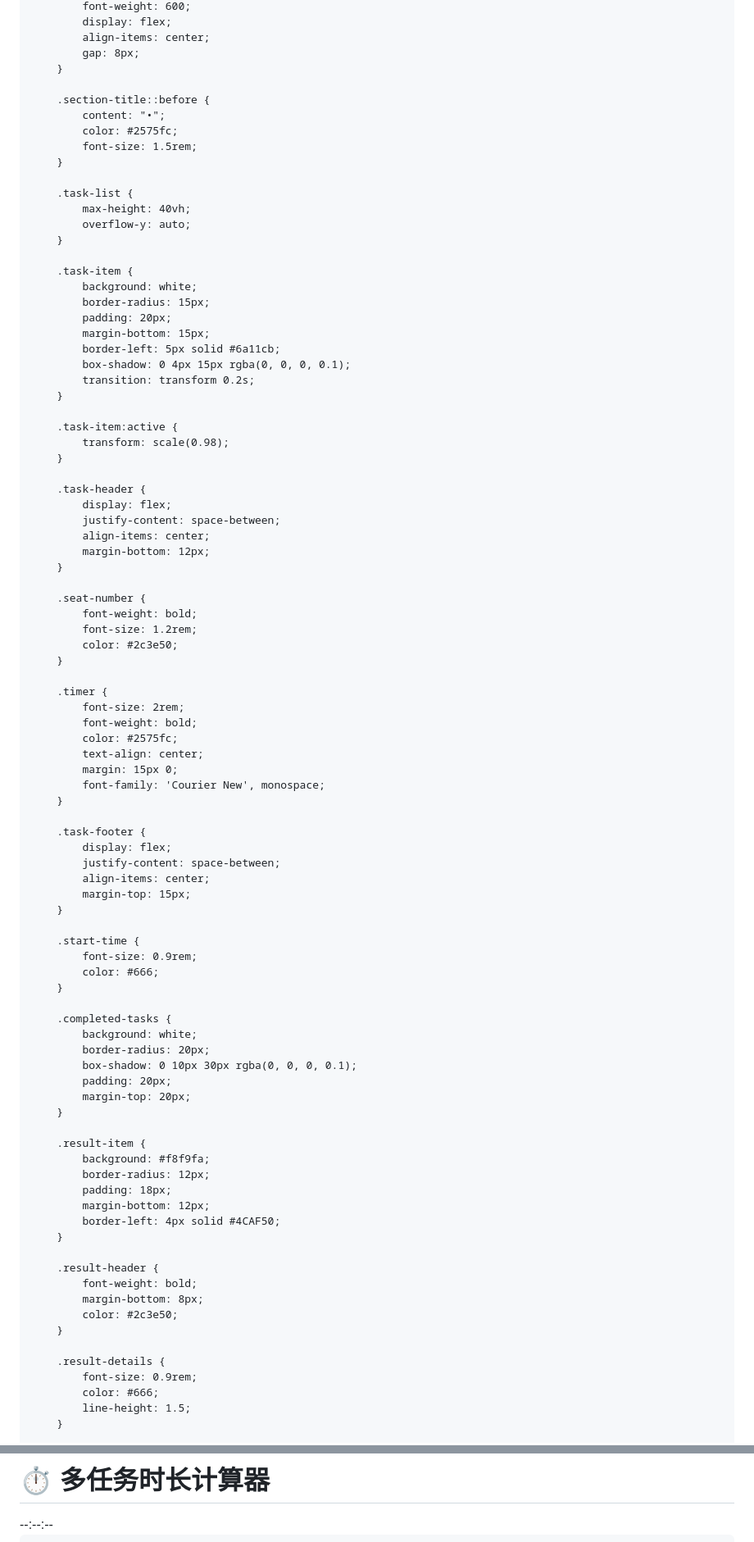
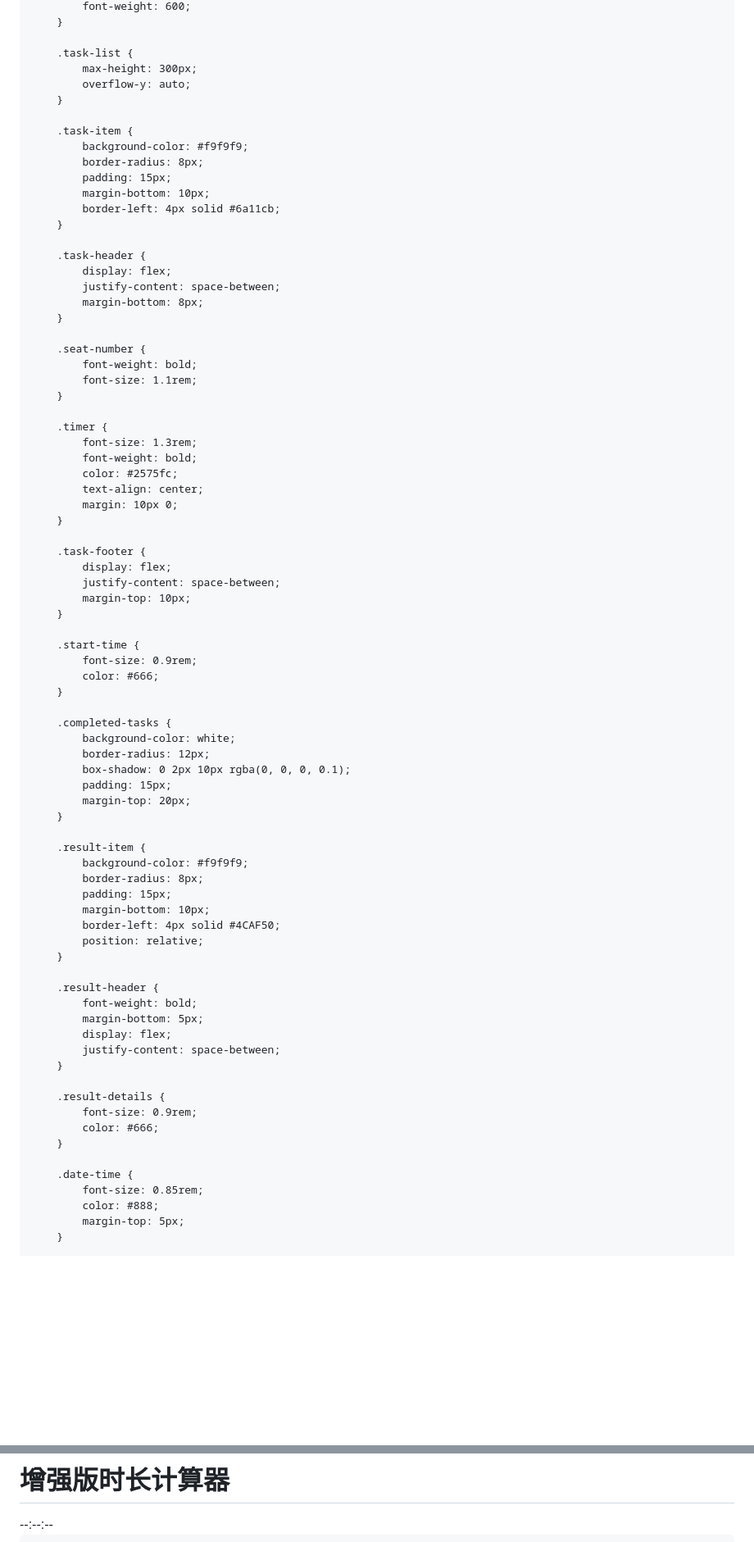
Before and after one commit to jessy-00/Mars, a Markdown page: README.md, 2 parts joined by grey strips. Shown: that part at 82% size. GitHub-like rendering; blank space fills up the shorter version.

```diff
--- a/README.md
+++ b/README.md
@@ -116,61 +114,42 @@
             font-weight: 600;
-            display: flex;
-            align-items: center;
-            gap: 8px;
-        }
-
-        .section-title::before {
-            content: "•";
-            color: #2575fc;
-            font-size: 1.5rem;
         }
 
         .task-list {
-            max-height: 40vh;
+            max-height: 300px;
             overflow-y: auto;
         }
 
         .task-item {
-            background: white;
-            border-radius: 15px;
-            padding: 20px;
-            margin-bottom: 15px;
-            border-left: 5px solid #6a11cb;
-            box-shadow: 0 4px 15px rgba(0, 0, 0, 0.1);
-            transition: transform 0.2s;
-        }
-
-        .task-item:active {
-            transform: scale(0.98);
+            background-color: #f9f9f9;
+            border-radius: 8px;
+            padding: 15px;
+            margin-bottom: 10px;
+            border-left: 4px solid #6a11cb;
         }
 
         .task-header {
             display: flex;
             justify-content: space-between;
-            align-items: center;
-            margin-bottom: 12px;
+            margin-bottom: 8px;
         }
 
         .seat-number {
             font-weight: bold;
-            font-size: 1.2rem;
-            color: #2c3e50;
+            font-size: 1.1rem;
         }
 
         .timer {
-            font-size: 2rem;
+            font-size: 1.3rem;
             font-weight: bold;
             color: #2575fc;
             text-align: center;
-            margin: 15px 0;
-            font-family: 'Courier New', monospace;
+            margin: 10px 0;
         }
 
         .task-footer {
             display: flex;
             justify-content: space-between;
-            align-items: center;
-            margin-top: 15px;
+            margin-top: 10px;
         }
 
         .start-time {
@@ -179,31 +158,38 @@
         }
 
         .completed-tasks {
-            background: white;
-            border-radius: 20px;
-            box-shadow: 0 10px 30px rgba(0, 0, 0, 0.1);
-            padding: 20px;
+            background-color: white;
+            border-radius: 12px;
+            box-shadow: 0 2px 10px rgba(0, 0, 0, 0.1);
+            padding: 15px;
             margin-top: 20px;
         }
 
         .result-item {
-            background: #f8f9fa;
-            border-radius: 12px;
-            padding: 18px;
-            margin-bottom: 12px;
+            background-color: #f9f9f9;
+            border-radius: 8px;
+            padding: 15px;
+            margin-bottom: 10px;
             border-left: 4px solid #4CAF50;
+            position: relative;
         }
 
         .result-header {
             font-weight: bold;
-            margin-bottom: 8px;
-            color: #2c3e50;
+            margin-bottom: 5px;
+            display: flex;
+            justify-content: space-between;
         }
 
         .result-details {
             font-size: 0.9rem;
             color: #666;
-            line-height: 1.5;
+        }
+
+        .date-time {
+            font-size: 0.85rem;
+            color: #888;
+            margin-top: 5px;
         }
 
         .empty-state {
@@ -285,5 +219,5 @@
         <header>
-            <h1>⏱️ 多任务时长计算器</h1>
+            <h1>增强版时长计算器</h1>
             <div class="current-time" id="currentTime">--:--:--</div>
         </header>
 
```
Also changed, not shown: other parts of README.md (+134 -191 lines).
